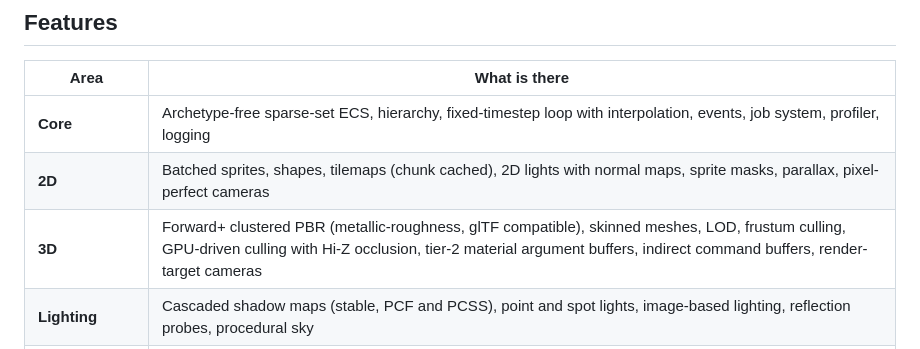
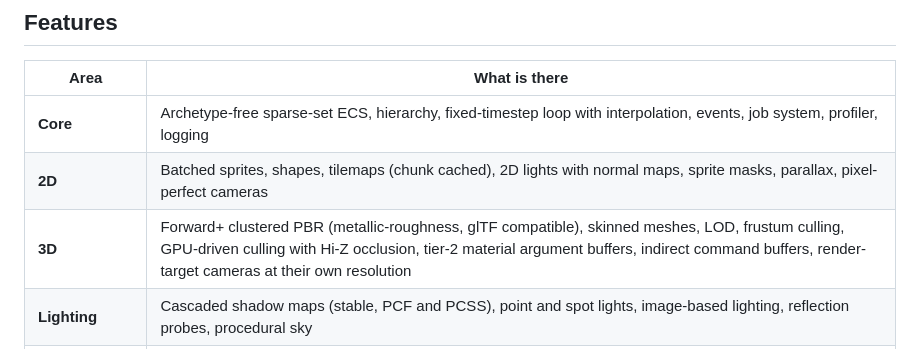
Before and after one commit to virajshoor/Ferox, a Markdown page: README.md, the part around the change. GitHub-like rendering.

Commit message:
Mention per-camera render-target resolution in the feature list.
Co-authored-by: virajshoor <virajshoor@users.noreply.github.com>

```diff
--- a/README.md
+++ b/README.md
@@ -62,7 +62,7 @@ The engine is a set of small Swift modules. The parts that do not need Metal are
 | --- | --- |
 | **Core** | Archetype-free sparse-set ECS, hierarchy, fixed-timestep loop with interpolation, events, job system, profiler, logging |
 | **2D** | Batched sprites, shapes, tilemaps (chunk cached), 2D lights with normal maps, sprite masks, parallax, pixel-perfect cameras |
-| **3D** | Forward+ clustered PBR (metallic-roughness, glTF compatible), skinned meshes, LOD, frustum culling, GPU-driven culling with Hi-Z occlusion, tier-2 material argument buffers, indirect command buffers, render-target cameras |
+| **3D** | Forward+ clustered PBR (metallic-roughness, glTF compatible), skinned meshes, LOD, frustum culling, GPU-driven culling with Hi-Z occlusion, tier-2 material argument buffers, indirect command buffers, render-target cameras at their own resolution |
 | **Lighting** | Cascaded shadow maps (stable, PCF and PCSS), point and spot lights, image-based lighting, reflection probes, procedural sky |
 | **Ray tracing** | Hybrid ray-traced shadows, reflections and ambient occlusion where the GPU supports them, with raster fallbacks |
 | **Post-processing** | Bloom, SSAO, depth of field, motion blur, colour grading, auto exposure, tone mapping (Reinhard, ACES, AgX) |
```
